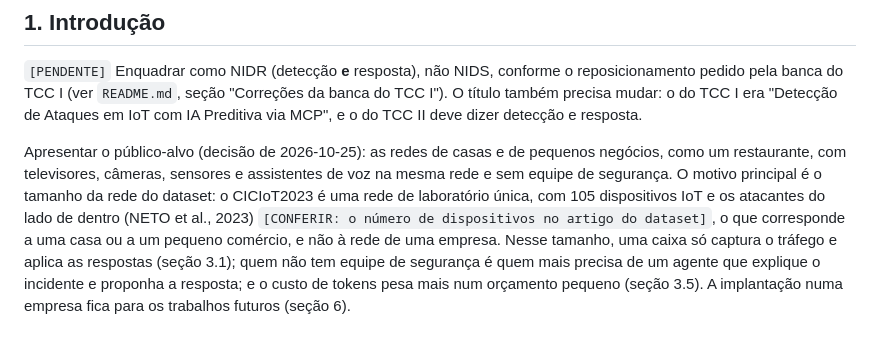
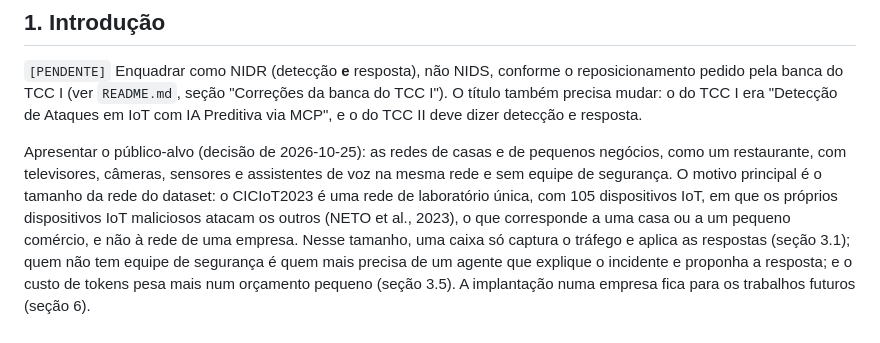
Before and after one commit to stermiix/SentryIoT, a Markdown page: artigo/esqueleto.md, the part around the change. Drawn GitHub-style.

Commit message:
Esqueleto: confere no artigo do dataset os 105 dispositivos e quem ataca

```diff
--- a/artigo/esqueleto.md
+++ b/artigo/esqueleto.md
@@ -33,8 +33,8 @@ via MCP", e o do TCC II deve dizer detecção e resposta.
 Apresentar o público-alvo (decisão de 2026-10-25): as redes de casas e de pequenos negócios, como
 um restaurante, com televisores, câmeras, sensores e assistentes de voz na mesma rede e sem equipe
 de segurança. O motivo principal é o tamanho da rede do dataset: o CICIoT2023 é uma rede de
-laboratório única, com 105 dispositivos IoT e os atacantes do lado de dentro (NETO et al., 2023)
-`[CONFERIR: o número de dispositivos no artigo do dataset]`, o que corresponde a uma casa ou a um
+laboratório única, com 105 dispositivos IoT, em que os próprios dispositivos IoT maliciosos atacam
+os outros (NETO et al., 2023), o que corresponde a uma casa ou a um
 pequeno comércio, e não à rede de uma empresa. Nesse tamanho, uma caixa só captura o tráfego e
 aplica as respostas (seção 3.1); quem não tem equipe de segurança é quem mais precisa de um agente
 que explique o incidente e proponha a resposta; e o custo de tokens pesa mais num orçamento
```
